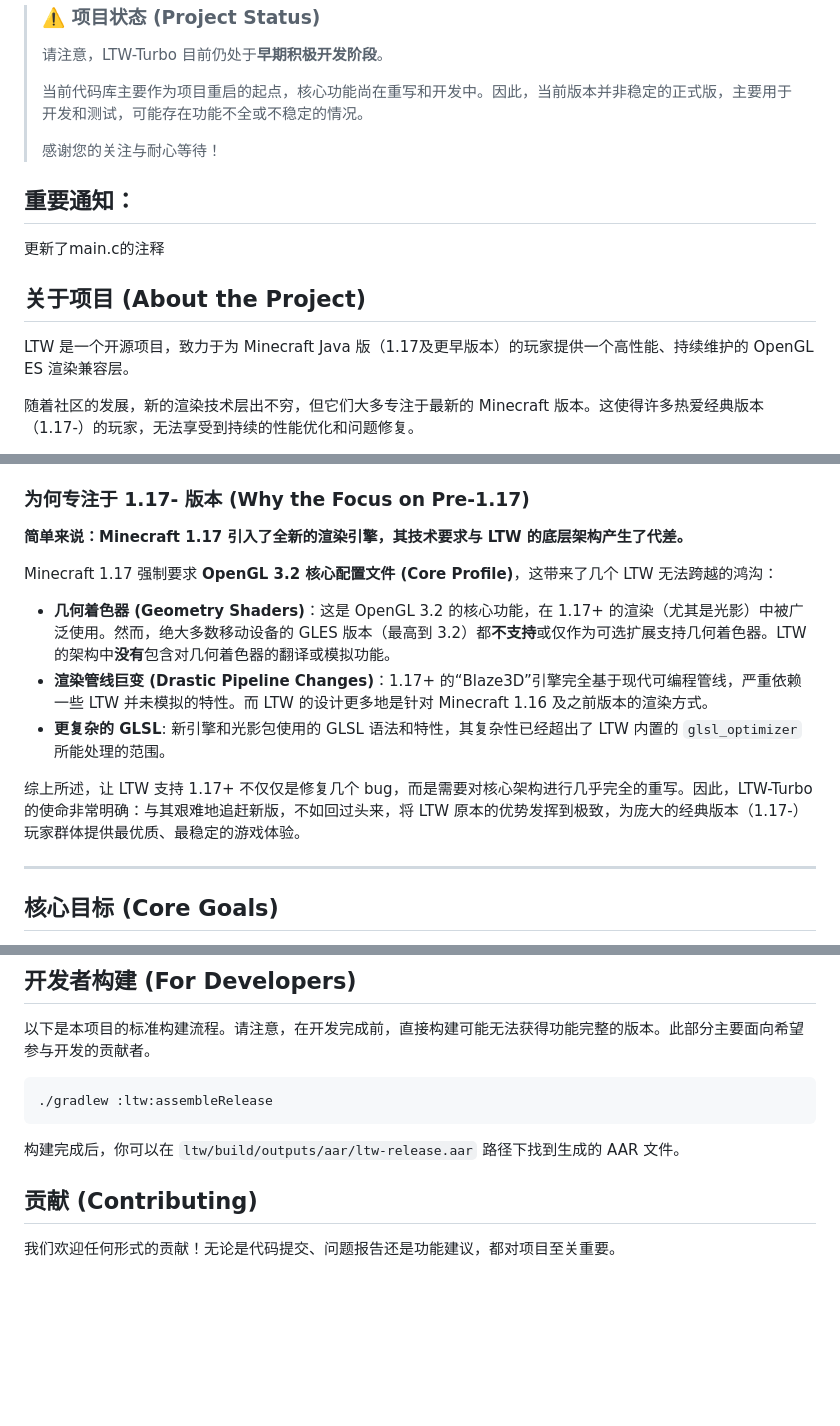
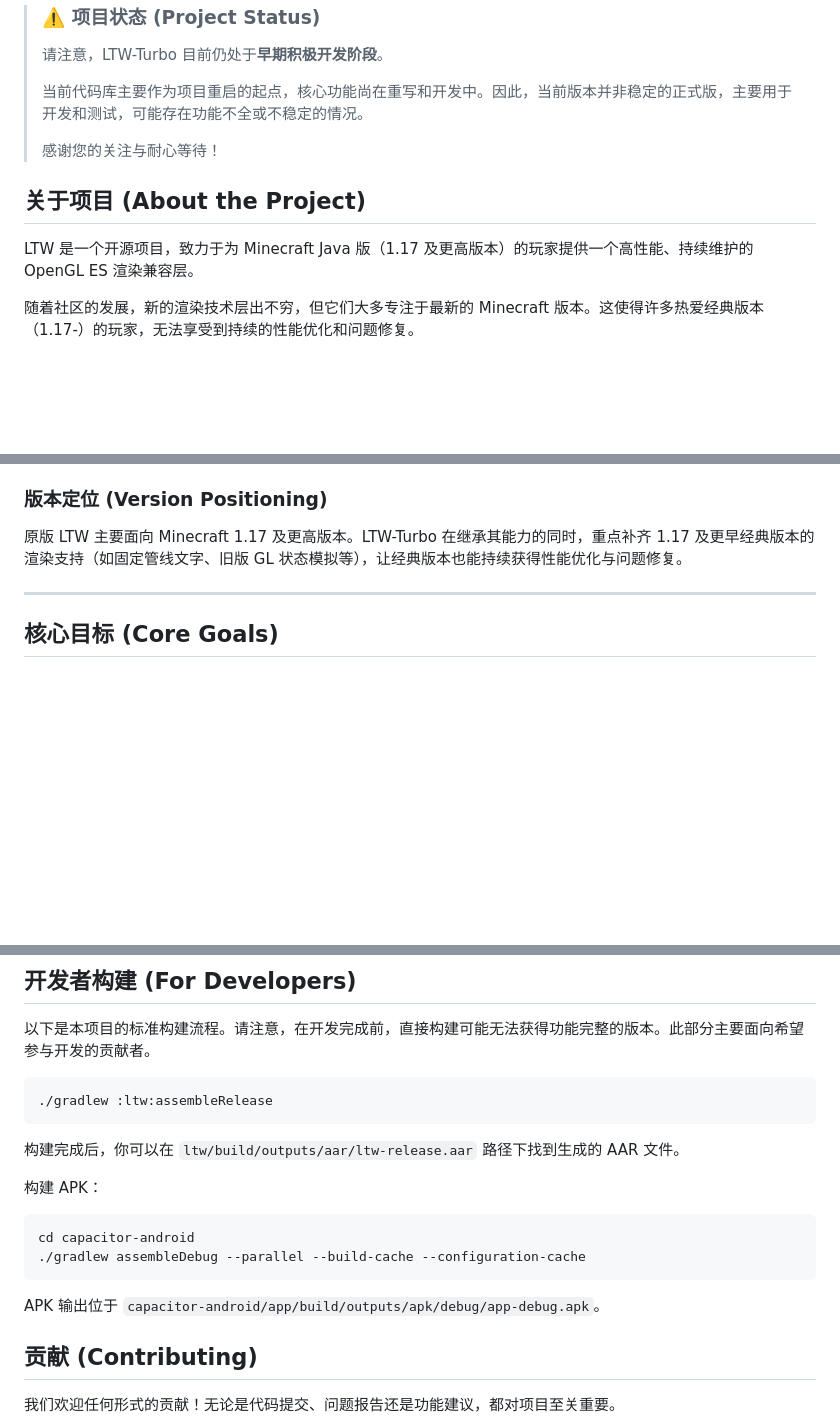
Before and after one commit to gaowan-u/LTW-Turbo, a Markdown page: README.md, 3 parts joined by grey strips. Drawn GitHub-style; blank space fills up the shorter version.

Commit message:
docs: 修正README版本定位并清理残留通知

````diff
--- a/README.md
+++ b/README.md
@@ -10,13 +10,9 @@
 >
 > 感谢您的关注与耐心等待！
 
-## 重要通知：
-
-更新了main.c的注释
-
 ## 关于项目 (About the Project)
 
-LTW 是一个开源项目，致力于为 Minecraft Java 版（1.17及更早版本）的玩家提供一个高性能、持续维护的 OpenGL ES 渲染兼容层。
+LTW 是一个开源项目，致力于为 Minecraft Java 版（1.17 及更高版本）的玩家提供一个高性能、持续维护的 OpenGL ES 渲染兼容层。
 
 随着社区的发展，新的渲染技术层出不穷，但它们大多专注于最新的 Minecraft 版本。这使得许多热爱经典版本（1.17-）的玩家，无法享受到持续的性能优化和问题修复。
 
@@ -37,17 +33,9 @@ LTW (Large Thin Wrapper) 的本质是一个实时的 **OpenGL 到 OpenGL ES 的
 3.  **着色器转换 (Shader Translation)**：这是最核心的部分。LTW 在 `glShaderSource` 中拦截游戏发送的 GLSL（桌面版着色器语言）代码，并利用内置的 `glsl_optimizer` 工具，将其动态编译转换为移动端 GLES 支持的 GLSL ES 代码。
 4.  **函数模拟 (Emulation)**：对 GLES 中缺失或行为不一致的桌面级 OpenGL 函数进行模拟和“填充”(Polyfill)，例如处理双精度浮点数(`double`)参数、模拟代理纹理(Proxy Textures)等。
 
-### 为何专注于 1.17- 版本 (Why the Focus on Pre-1.17)
+### 版本定位 (Version Positioning)
 
-**简单来说：Minecraft 1.17 引入了全新的渲染引擎，其技术要求与 LTW 的底层架构产生了代差。**
-
-Minecraft 1.17 强制要求 **OpenGL 3.2 核心配置文件 (Core Profile)**，这带来了几个 LTW 无法跨越的鸿沟：
-
-*   **几何着色器 (Geometry Shaders)**：这是 OpenGL 3.2 的核心功能，在 1.17+ 的渲染（尤其是光影）中被广泛使用。然而，绝大多数移动设备的 GLES 版本（最高到 3.2）都**不支持**或仅作为可选扩展支持几何着色器。LTW 的架构中**没有**包含对几何着色器的翻译或模拟功能。
-*   **渲染管线巨变 (Drastic Pipeline Changes)**：1.17+ 的“Blaze3D”引擎完全基于现代可编程管线，严重依赖一些 LTW 并未模拟的特性。而 LTW 的设计更多地是针对 Minecraft 1.16 及之前版本的渲染方式。
-*   **更复杂的 GLSL**: 新引擎和光影包使用的 GLSL 语法和特性，其复杂性已经超出了 LTW 内置的 `glsl_optimizer` 所能处理的范围。
-
-综上所述，让 LTW 支持 1.17+ 不仅仅是修复几个 bug，而是需要对核心架构进行几乎完全的重写。因此，LTW-Turbo 的使命非常明确：与其艰难地追赶新版，不如回过头来，将 LTW 原本的优势发挥到极致，为庞大的经典版本（1.17-）玩家群体提供最优质、最稳定的游戏体验。
+原版 LTW 主要面向 Minecraft 1.17 及更高版本。LTW-Turbo 在继承其能力的同时，重点补齐 1.17 及更早经典版本的渲染支持（如固定管线文字、旧版 GL 状态模拟等），让经典版本也能持续获得性能优化与问题修复。
 
 ---
 
@@ -67,6 +55,15 @@ Minecraft 1.17 强制要求 **OpenGL 3.2 核心配置文件 (Core Profile)**，
 ```
 构建完成后，你可以在 `ltw/build/outputs/aar/ltw-release.aar` 路径下找到生成的 AAR 文件。
 
+构建 APK：
+
+```bash
+cd capacitor-android
+./gradlew assembleDebug --parallel --build-cache --configuration-cache
+```
+
+APK 输出位于 `capacitor-android/app/build/outputs/apk/debug/app-debug.apk`。
+
 ## 贡献 (Contributing)
 
 我们欢迎任何形式的贡献！无论是代码提交、问题报告还是功能建议，都对项目至关重要。
````
